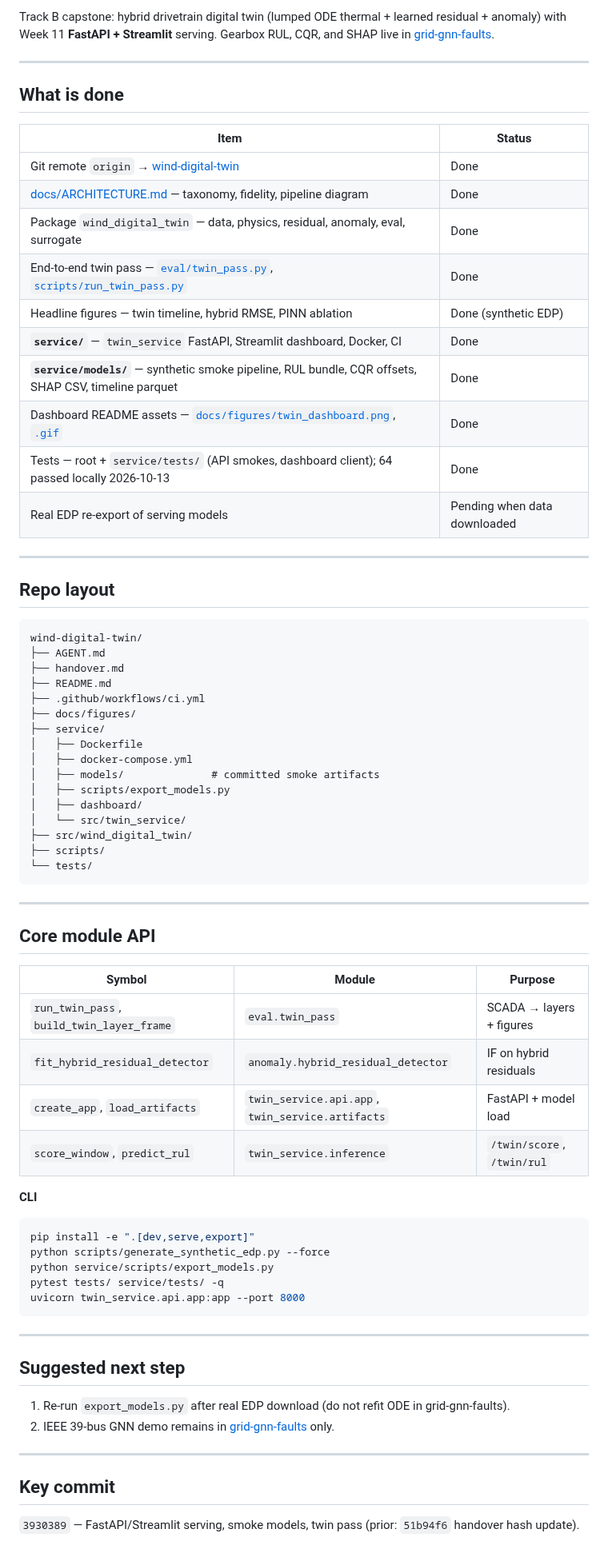
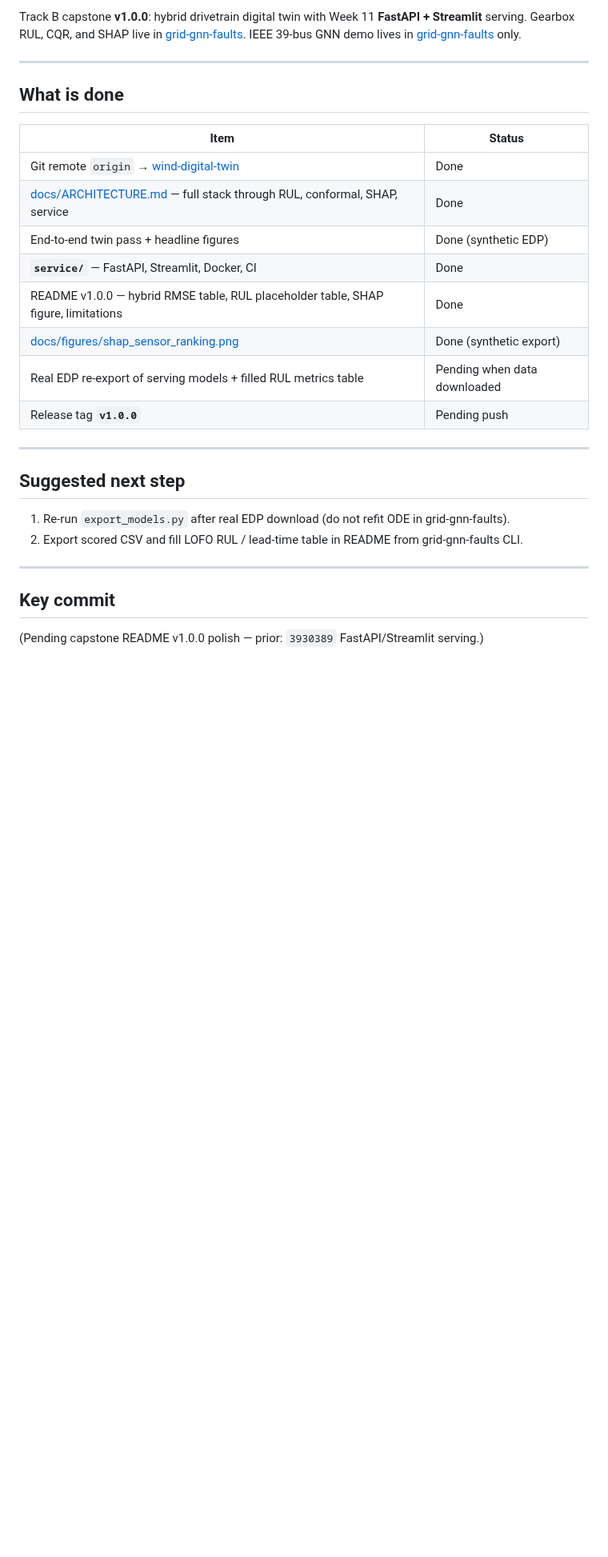
Before and after one commit to mehmetertac/wind-digital-twin, a Markdown page: handover.md, the part around one of its changes. Shown at 80% size. GitHub-like rendering; blank space fills up the shorter version.

````diff
--- a/handover.md
+++ b/handover.md
@@ -4,5 +4,5 @@
 
-Track B capstone: hybrid drivetrain digital twin (lumped ODE thermal + learned residual + anomaly) with Week 11 **FastAPI + Streamlit** serving. Gearbox RUL, CQR, and SHAP live in [grid-gnn-faults](https://github.com/mehmetertac/grid-gnn-faults).
+Track B capstone **v1.0.0**: hybrid drivetrain digital twin with Week 11 **FastAPI + Streamlit** serving. Gearbox RUL, CQR, and SHAP live in [grid-gnn-faults](https://github.com/mehmetertac/grid-gnn-faults). IEEE 39-bus GNN demo lives in [grid-gnn-faults](https://github.com/mehmetertac/grid-gnn-faults) only.
 
 ---
 
@@ -11,69 +11,23 @@ Track B capstone: hybrid drivetrain digital twin (lumped ODE thermal + learned r
 | Item | Status |
 |------|--------|
 | Git remote `origin` → [wind-digital-twin](https://github.com/mehmetertac/wind-digital-twin) | Done |
-| [docs/ARCHITECTURE.md](docs/ARCHITECTURE.md) — taxonomy, fidelity, pipeline diagram | Done |
-| Package `wind_digital_twin` — data, physics, residual, anomaly, eval, surrogate | Done |
-| End-to-end twin pass — [`eval/twin_pass.py`](src/wind_digital_twin/eval/twin_pass.py), [`scripts/run_twin_pass.py`](scripts/run_twin_pass.py) | Done |
-| Headline figures — twin timeline, hybrid RMSE, PINN ablation | Done (synthetic EDP) |
-| **`service/`** — `twin_service` FastAPI, Streamlit dashboard, Docker, CI | Done |
-| **`service/models/`** — synthetic smoke pipeline, RUL bundle, CQR offsets, SHAP CSV, timeline parquet | Done |
-| Dashboard README assets — [`docs/figures/twin_dashboard.png`](docs/figures/twin_dashboard.png), [`.gif`](docs/figures/twin_dashboard.gif) | Done |
-| Tests — root + `service/tests/` (API smokes, dashboard client); 64 passed locally 2026-10-13 | Done |
-| Real EDP re-export of serving models | Pending when data downloaded |
-
----
-
-## Repo layout
-
-```
-wind-digital-twin/
-├── AGENT.md
-├── handover.md
-├── README.md
-├── .github/workflows/ci.yml
-├── docs/figures/
-├── service/
-│   ├── Dockerfile
-│   ├── docker-compose.yml
-│   ├── models/              # committed smoke artifacts
-│   ├── scripts/export_models.py
-│   ├── dashboard/
-│   └── src/twin_service/
-├── src/wind_digital_twin/
-├── scripts/
-└── tests/
-```
-
----
-
-## Core module API
-
-| Symbol | Module | Purpose |
-|--------|--------|---------|
-| `run_twin_pass`, `build_twin_layer_frame` | `eval.twin_pass` | SCADA → layers + figures |
-| `fit_hybrid_residual_detector` | `anomaly.hybrid_residual_detector` | IF on hybrid residuals |
-| `create_app`, `load_artifacts` | `twin_service.api.app`, `twin_service.artifacts` | FastAPI + model load |
-| `score_window`, `predict_rul` | `twin_service.inference` | `/twin/score`, `/twin/rul` |
-
-**CLI**
-
-```powershell
-pip install -e ".[dev,serve,export]"
-python scripts/generate_synthetic_edp.py --force
-python service/scripts/export_models.py
-pytest tests/ service/tests/ -q
-uvicorn twin_service.api.app:app --port 8000
-```
+| [docs/ARCHITECTURE.md](docs/ARCHITECTURE.md) — full stack through RUL, conformal, SHAP, service | Done |
+| End-to-end twin pass + headline figures | Done (synthetic EDP) |
+| **`service/`** — FastAPI, Streamlit, Docker, CI | Done |
+| README v1.0.0 — hybrid RMSE table, RUL placeholder table, SHAP figure, limitations | Done |
+| [docs/figures/shap_sensor_ranking.png](docs/figures/shap_sensor_ranking.png) | Done (synthetic export) |
+| Real EDP re-export of serving models + filled RUL metrics table | Pending when data downloaded |
+| Release tag **`v1.0.0`** | Pending push |
 
 ---
 
 ## Suggested next step
 
 1. Re-run `export_models.py` after real EDP download (do not refit ODE in grid-gnn-faults).
-2. IEEE 39-bus GNN demo remains in [grid-gnn-faults](https://github.com/mehmetertac/grid-gnn-faults) only.
+2. Export scored CSV and fill LOFO RUL / lead-time table in README from grid-gnn-faults CLI.
 
 ---
 
 ## Key commit
 
-`3930389` — FastAPI/Streamlit serving, smoke models, twin pass (prior: `51b94f6` handover hash update).
+(Pending capstone README v1.0.0 polish — prior: `3930389` FastAPI/Streamlit serving.)
````
Also changed, not shown: other parts of handover.md (+1 -1 lines), README.md (+37 -3 lines), docs/ARCHITECTURE.md (+10 -5 lines), docs/figures/shap_sensor_ranking.png (added), 2 other files.
